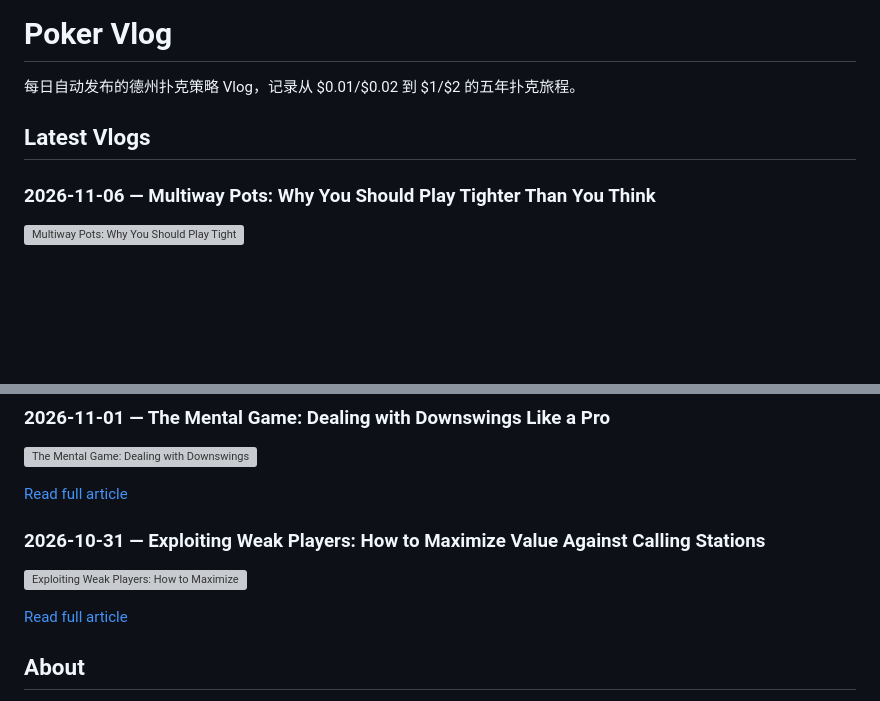
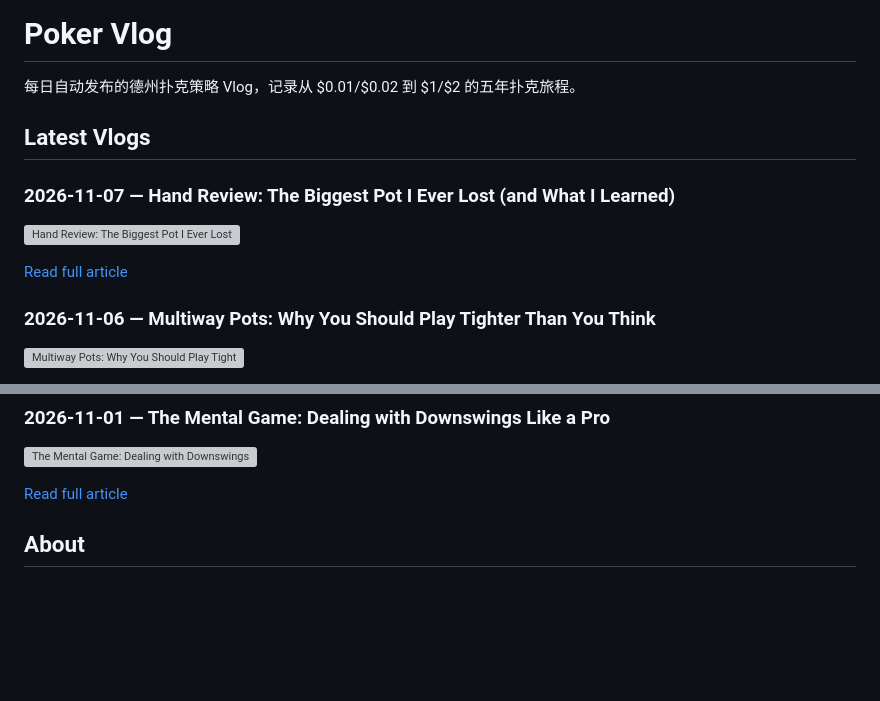
Before and after one commit to BPTTangKe/poker-vlog, a Markdown page: README.md, 2 parts joined by grey strips. Rendered like a GitHub page; blank space fills up the shorter version; grey boxes are pictures that could not be loaded.

Commit message:
Daily vlog auto-publish

```diff
--- a/README.md
+++ b/README.md
@@ -3,6 +3,12 @@
 每日自动发布的德州扑克策略 Vlog，记录从 $0.01/$0.02 到 $1/$2 的五年扑克旅程。
 
 ## Latest Vlogs
+### 2026-11-07 — Hand Review: The Biggest Pot I Ever Lost (and What I Learned)
+
+![Hand Review: The Biggest Pot I Ever Lost (and What I Learned)](https://cdn.jsdelivr.net/gh/BPTTangKe/poker-vlog@main/images/hand-review-the-biggest-pot-i-ever-lost-and-what-i-learned-2026-11-07.png?v=2026-11-07)
+
+[Read full article](src/content/vlog/hand-review-the-biggest-pot-i-ever-lost-and-what-i-learned-2026-11-07.md)
+
 ### 2026-11-06 — Multiway Pots: Why You Should Play Tighter Than You Think
 
 ![Multiway Pots: Why You Should Play Tighter Than You Think](https://cdn.jsdelivr.net/gh/BPTTangKe/poker-vlog@main/images/multiway-pots-why-you-should-play-tighter-than-you-think-2026-11-06.png?v=2026-11-06)
@@ -39,12 +45,6 @@
 
 [Read full article](src/content/vlog/the-mental-game-dealing-with-downswings-like-a-pro-2026-11-01.md)
 
-### 2026-10-31 — Exploiting Weak Players: How to Maximize Value Against Calling Stations
-
-![Exploiting Weak Players: How to Maximize Value Against Calling Stations](https://cdn.jsdelivr.net/gh/BPTTangKe/poker-vlog@main/images/exploiting-weak-players-how-to-maximize-value-against-callin-2026-10-31.png?v=2026-10-31)
-
-[Read full article](src/content/vlog/exploiting-weak-players-how-to-maximize-value-against-callin-2026-10-31.md)
-
 
 ## About
 
```
Also changed, not shown: images/hand-review-the-biggest-pot-i-ever-lost-and-what-i-learned-2026-11-07.png (added), public/images/hand-review-the-biggest-pot-i-ever-lost-and-what-i-learned-2026-11-07.png (added), tweet-result.png, 4 other files.
